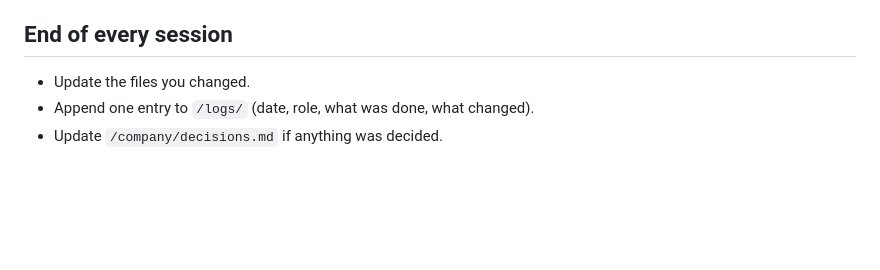
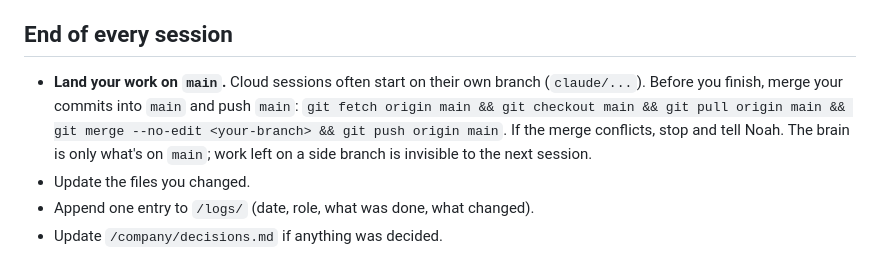
Before and after one commit to noah-austin/InterConnected-Hub, a Markdown page: CLAUDE.md, the part around the change. Drawn GitHub-style; blank space fills up the shorter version.

Commit message:
Home base: land-on-main rule; tidy decisions overridden by Oct 3 calls
Co-Authored-By: Claude Opus 5.5 <noreply@anthropic.com>
Claude-Session: https://claude.ai/code/session_01DeSJtB5vfZZxrV7NHb3cab

```diff
--- a/CLAUDE.md
+++ b/CLAUDE.md
@@ -17,6 +17,7 @@ Noah opens a Claude Code session on this repo and either names a role ("You are
 4. The files your task touches.
 
 ## End of every session
+- **Land your work on `main`.** Cloud sessions often start on their own branch (`claude/...`). Before you finish, merge your commits into `main` and push `main`: `git fetch origin main && git checkout main && git pull origin main && git merge --no-edit <your-branch> && git push origin main`. If the merge conflicts, stop and tell Noah. The brain is only what's on `main`; work left on a side branch is invisible to the next session.
 - Update the files you changed.
 - Append one entry to `/logs/` (date, role, what was done, what changed).
 - Update `/company/decisions.md` if anything was decided.
```
Also changed, not shown: company/decisions.md (+3 -3 lines), logs/2026-10-05-home-base-main-branch-check.md (added, +11 -0 lines).
